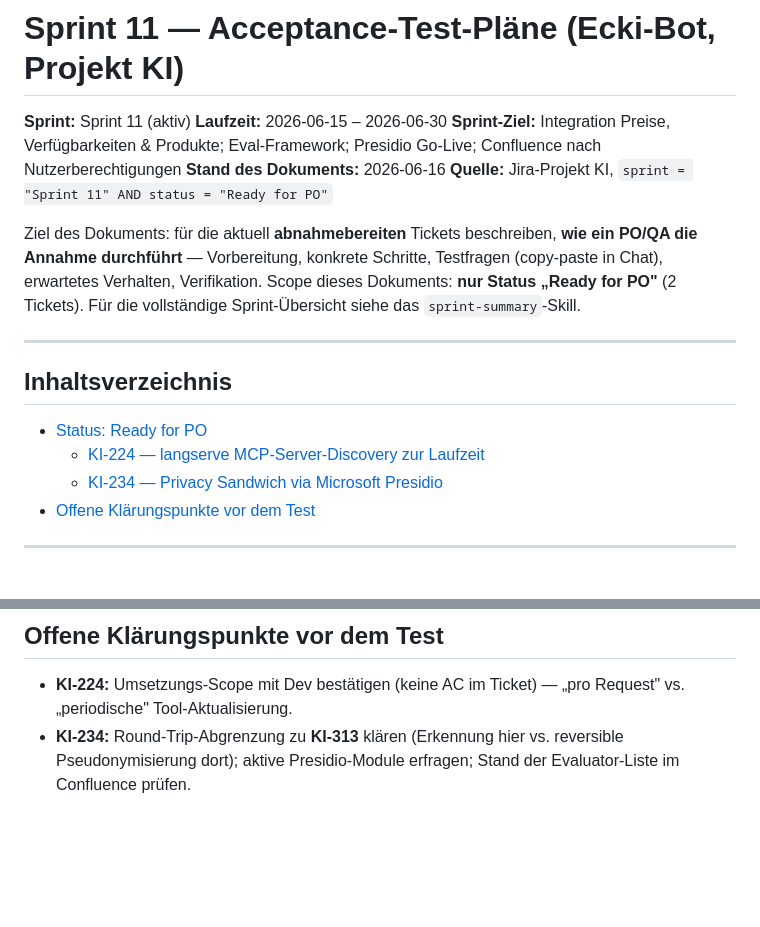
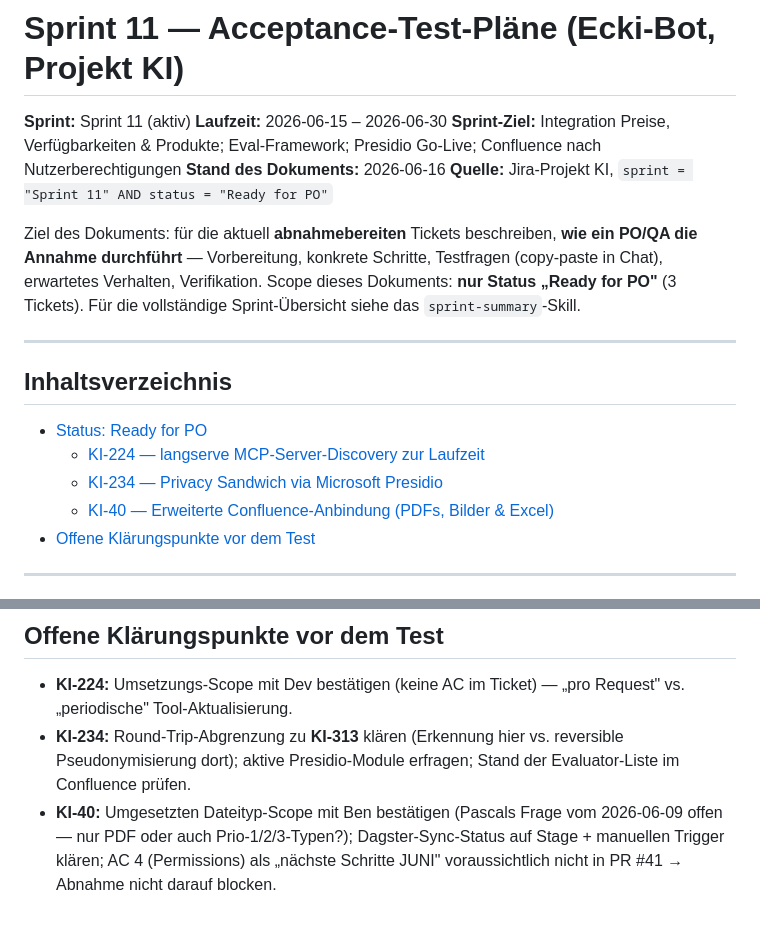
Before and after one commit to mayflower/UI-Testing-Tool, a Markdown page: docs/sprint11-acceptance.md, 2 parts joined by grey strips. GitHub-like rendering; blank space fills up the shorter version.

```diff
--- a/docs/sprint11-acceptance.md
+++ b/docs/sprint11-acceptance.md
@@ -6,7 +6,7 @@
 **Stand des Dokuments:** 2026-06-16
 **Quelle:** Jira-Projekt KI, `sprint = "Sprint 11" AND status = "Ready for PO"`
 
-Ziel des Dokuments: für die aktuell **abnahmebereiten** Tickets beschreiben, **wie ein PO/QA die Annahme durchführt** — Vorbereitung, konkrete Schritte, Testfragen (copy-paste in Chat), erwartetes Verhalten, Verifikation. Scope dieses Dokuments: **nur Status „Ready for PO"** (2 Tickets). Für die vollständige Sprint-Übersicht siehe das `sprint-summary`-Skill.
+Ziel des Dokuments: für die aktuell **abnahmebereiten** Tickets beschreiben, **wie ein PO/QA die Annahme durchführt** — Vorbereitung, konkrete Schritte, Testfragen (copy-paste in Chat), erwartetes Verhalten, Verifikation. Scope dieses Dokuments: **nur Status „Ready for PO"** (3 Tickets). Für die vollständige Sprint-Übersicht siehe das `sprint-summary`-Skill.
 
 ---
 
@@ -15,6 +15,7 @@ Ziel des Dokuments: für die aktuell **abnahmebereiten** Tickets beschreiben, **
 - [Status: Ready for PO](#status-ready-for-po)
   - [KI-224 — langserve MCP-Server-Discovery zur Laufzeit](#ki-224)
   - [KI-234 — Privacy Sandwich via Microsoft Presidio](#ki-234)
+  - [KI-40 — Erweiterte Confluence-Anbindung (PDFs, Bilder & Excel)](#ki-40)
 - [Offene Klärungspunkte vor dem Test](#offene-punkte)
 
 ---
@@ -96,3 +142,4 @@ Ziel des Dokuments: für die aktuell **abnahmebereiten** Tickets beschreiben, **
 
 - **KI-224:** Umsetzungs-Scope mit Dev bestätigen (keine AC im Ticket) — „pro Request" vs. „periodische" Tool-Aktualisierung.
 - **KI-234:** Round-Trip-Abgrenzung zu **KI-313** klären (Erkennung hier vs. reversible Pseudonymisierung dort); aktive Presidio-Module erfragen; Stand der Evaluator-Liste im Confluence prüfen.
+- **KI-40:** Umgesetzten Dateityp-Scope mit Ben bestätigen (Pascals Frage vom 2026-06-09 offen — nur PDF oder auch Prio-1/2/3-Typen?); Dagster-Sync-Status auf Stage + manuellen Trigger klären; AC 4 (Permissions) als „nächste Schritte JUNI" voraussichtlich nicht in PR #41 → Abnahme nicht darauf blocken.
```
Also changed, not shown: other parts of docs/sprint11-acceptance.md (+45 -0 lines), docs/ki-40-testplan.md (deleted, +0 -112 lines).
